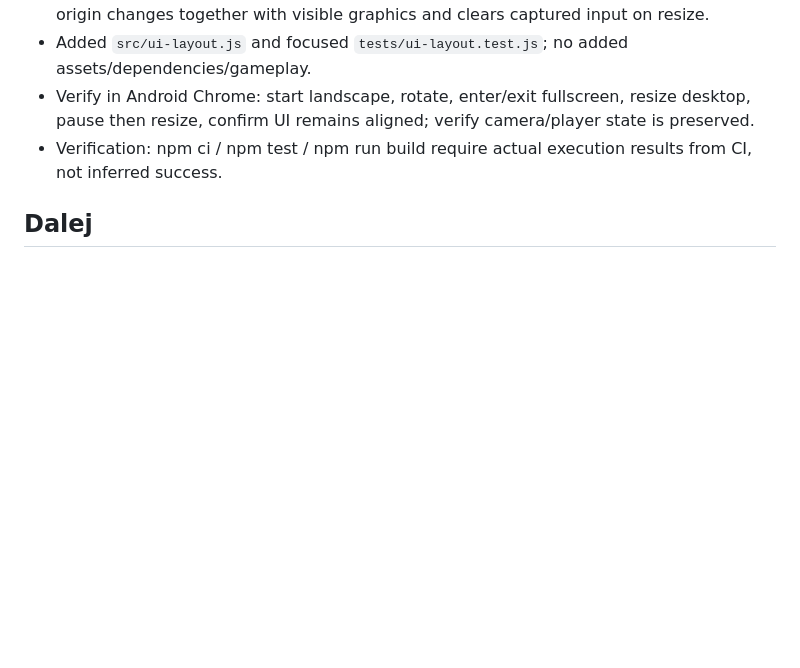
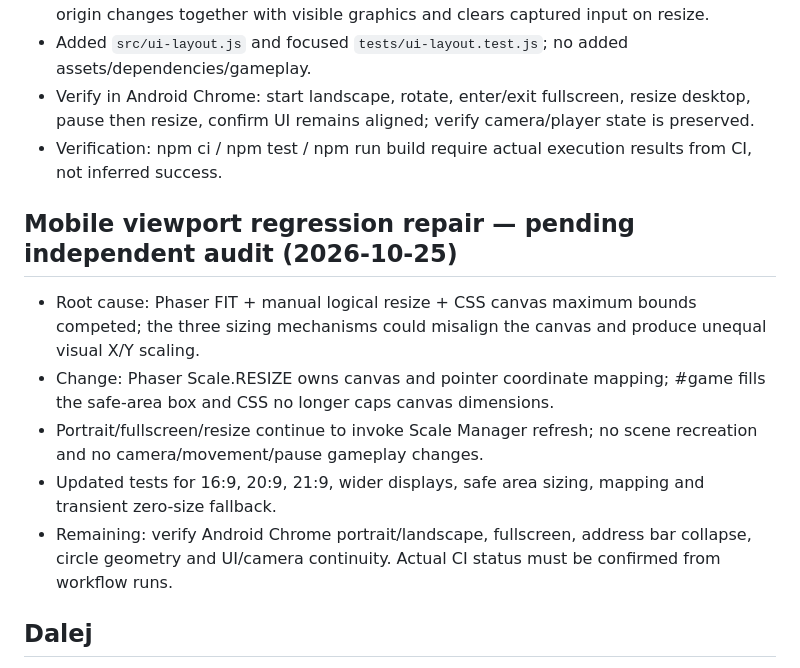
Before and after one commit to lukaszpeciak91-sys/klusoczlek, a Markdown page: docs/PROGRESS.md, the part around the change. Rendered like a GitHub page; blank space fills up the shorter version.

Commit message:
Document viewport root cause and scaling decision

```diff
--- a/docs/PROGRESS.md
+++ b/docs/PROGRESS.md
@@ -60,6 +60,13 @@
 - Verify in Android Chrome: start landscape, rotate, enter/exit fullscreen, resize desktop, pause then resize, confirm UI remains aligned; verify camera/player state is preserved.
 - Verification: npm ci / npm test / npm run build require actual execution results from CI, not inferred success.
 
+## Mobile viewport regression repair — pending independent audit (2026-10-25)
+- Root cause: Phaser FIT + manual logical resize + CSS canvas maximum bounds competed; the three sizing mechanisms could misalign the canvas and produce unequal visual X/Y scaling.
+- Change: Phaser Scale.RESIZE owns canvas and pointer coordinate mapping; #game fills the safe-area box and CSS no longer caps canvas dimensions.
+- Portrait/fullscreen/resize continue to invoke Scale Manager refresh; no scene recreation and no camera/movement/pause gameplay changes.
+- Updated tests for 16:9, 20:9, 21:9, wider displays, safe area sizing, mapping and transient zero-size fallback.
+- Remaining: verify Android Chrome portrait/landscape, fullscreen, address bar collapse, circle geometry and UI/camera continuity. Actual CI status must be confirmed from workflow runs.
+
 ## Dalej
 - Audyt PR01 → testy → autoryzacja merge.
 - Następny etap po akceptacji: PR02 — wejście i ruch.
```
